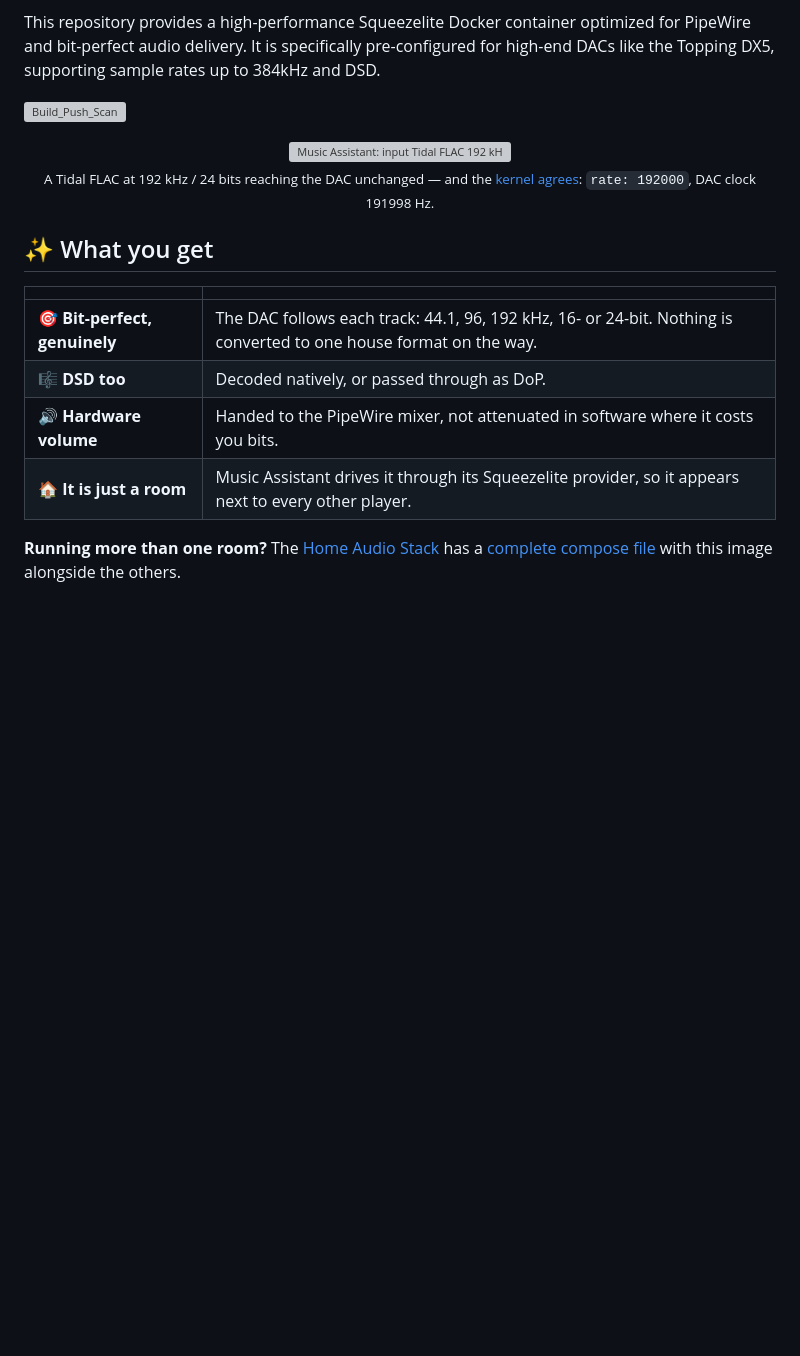
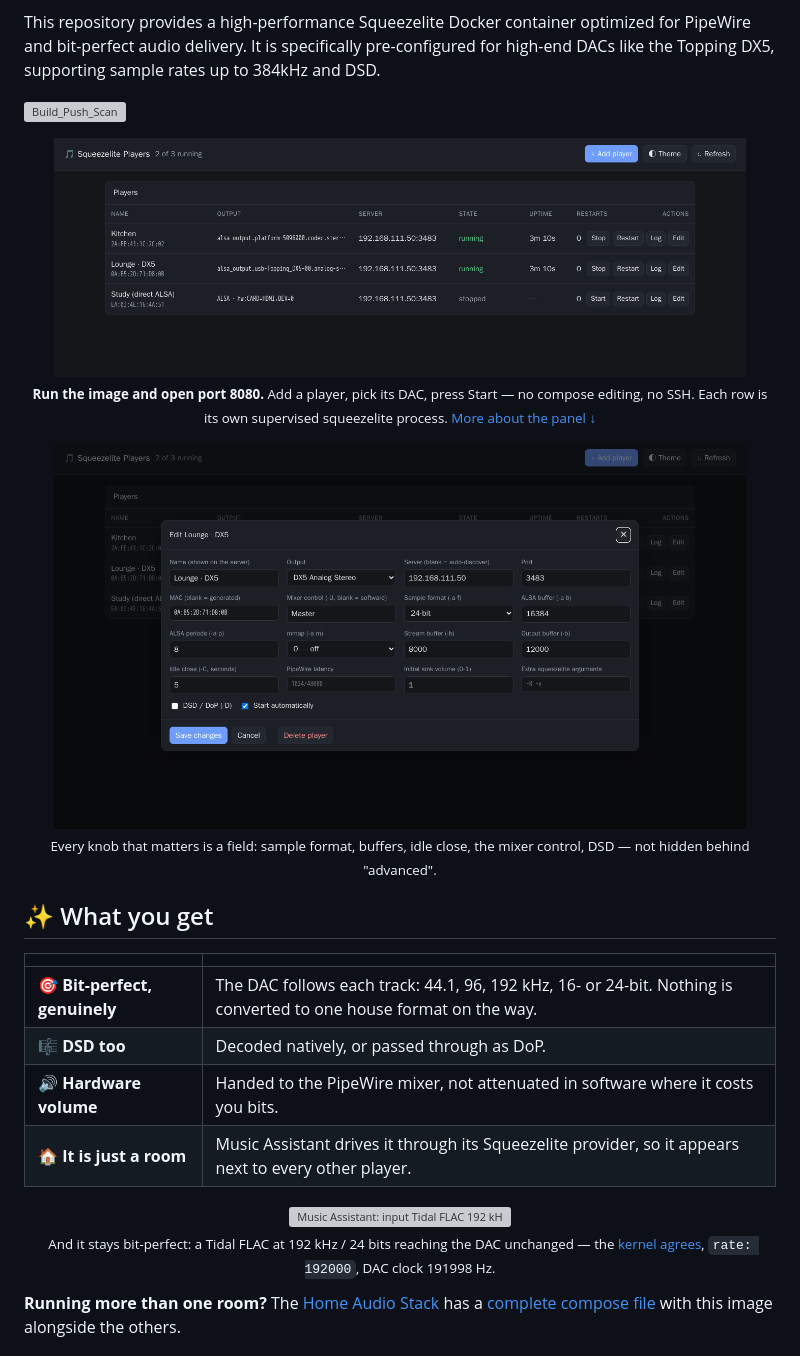
Before and after one commit to shuricksumy/pipewire-squeezelite, a Markdown page: README.md, the part around one of its changes. Rendered like a GitHub page; blank space fills up the shorter version; grey boxes are pictures that could not be loaded.

Commit message:
README: lead with the panel screenshots
Somebody who has never seen this project should be able to tell what it is
from the first screenful. The player list and the edit dialog now open the
README, with the bit-perfect capture moved down to where it backs up the
claim it illustrates.

Co-Authored-By: Claude Opus 5 <noreply@anthropic.com>

```diff
--- a/README.md
+++ b/README.md
@@ -7,9 +7,16 @@ This repository provides a high-performance Squeezelite Docker container optimiz
 [![Build_Push_Scan](https://github.com/shuricksumy/pipewire-squeezelite/actions/workflows/build.yml/badge.svg)](https://github.com/shuricksumy/pipewire-squeezelite/actions/workflows/build.yml)
 
 <p align="center">
-  <img src="https://raw.githubusercontent.com/shuricksumy/home-audio-stack/main/docs/bitperfect-192.png" width="46%" alt="Music Assistant: input Tidal FLAC 192 kHz / 24 bits, output 192 kHz / 24 bits to the DX5">
-  <br><sub>A Tidal FLAC at 192 kHz / 24 bits reaching the DAC unchanged — and the
-  <a href="#check-hardware-clock-the-truth">kernel agrees</a>: <code>rate: 192000</code>, DAC clock 191998 Hz.</sub>
+  <a href="#panel"><img src="docs/panel-players.png" width="92%" alt="The web panel: three squeezelite players, two running against Music Assistant, one on a direct ALSA device"></a>
+  <br><sub><b>Run the image and open port 8080.</b> Add a player, pick its DAC, press
+  Start — no compose editing, no SSH. Each row is its own supervised squeezelite
+  process. <a href="#panel">More about the panel ↓</a></sub>
+</p>
+
+<p align="center">
+  <img src="docs/panel-edit.png" width="92%" alt="The edit dialog: name, output sink, server, port, MAC, mixer control, sample format, ALSA buffer and periods, mmap, buffers, idle close, PipeWire latency and volume">
+  <br><sub>Every knob that matters is a field: sample format, buffers, idle close,
+  the mixer control, DSD — not hidden behind "advanced".</sub>
 </p>
 
 ## ✨ What you get
@@ -20,6 +27,13 @@ This repository provides a high-performance Squeezelite Docker container optimiz
 | 🎼 **DSD too** | Decoded natively, or passed through as DoP. |
 | 🔊 **Hardware volume** | Handed to the PipeWire mixer, not attenuated in software where it costs you bits. |
 | 🏠 **It is just a room** | Music Assistant drives it through its Squeezelite provider, so it appears next to every other player. |
+
+<p align="center">
+  <img src="https://raw.githubusercontent.com/shuricksumy/home-audio-stack/main/docs/bitperfect-192.png" width="46%" alt="Music Assistant: input Tidal FLAC 192 kHz / 24 bits, output 192 kHz / 24 bits to the DX5">
+  <br><sub>And it stays bit-perfect: a Tidal FLAC at 192 kHz / 24 bits reaching the DAC
+  unchanged — the <a href="#check-hardware-clock-the-truth">kernel agrees</a>,
+  <code>rate: 192000</code>, DAC clock 191998 Hz.</sub>
+</p>
 
 **Running more than one room?** The [Home Audio Stack](https://github.com/shuricksumy/home-audio-stack) has a [complete compose file](https://github.com/shuricksumy/home-audio-stack/tree/main/examples) with this image alongside the others.
 
```
Also changed, not shown: other parts of README.md (+2 -14 lines).
